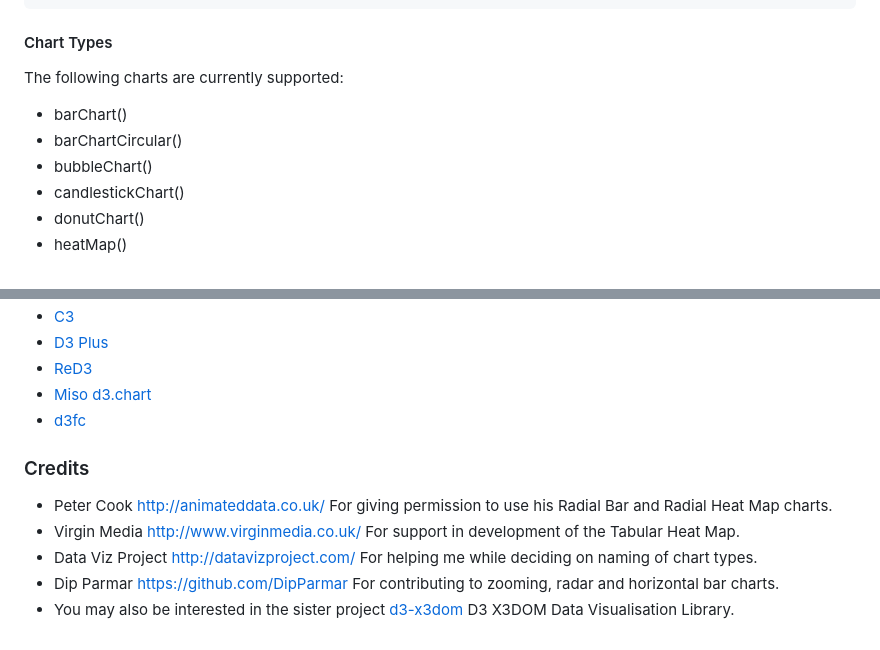
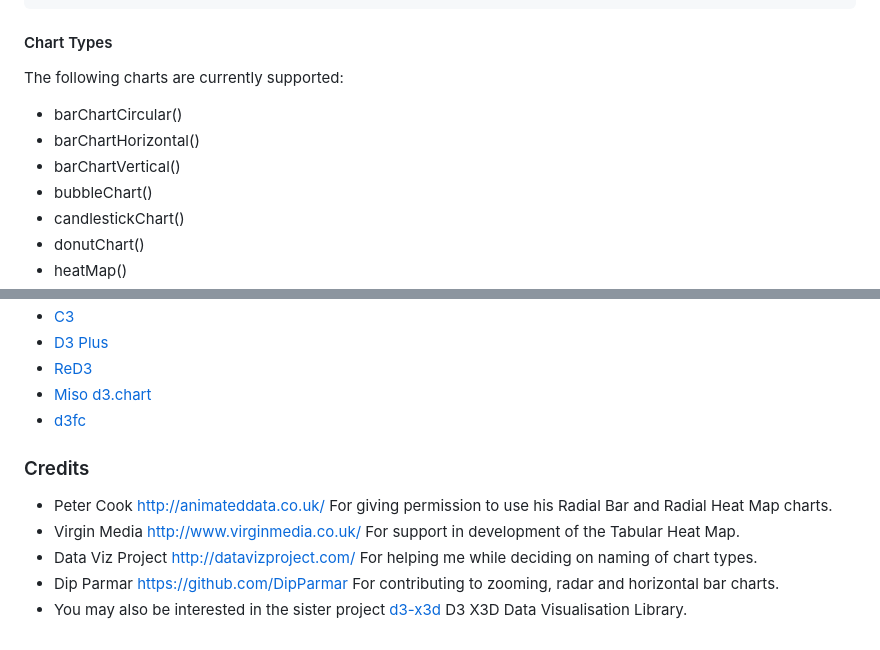
Before and after one commit to jamesleesaunders/d3-ez, a Markdown page: README.md, 2 parts joined by grey strips. Drawn GitHub-style.

Commit message:
docs: update README.

```diff
--- a/README.md
+++ b/README.md
@@ -126,8 +126,9 @@ let d3Ez = require("d3-ez");
 
 The following charts are currently supported:
 
-- barChart()
 - barChartCircular()
+- barChartHorizontal()
+- barChartVertical()
 - bubbleChart()
 - candlestickChart()
 - donutChart()
@@ -212,5 +212,5 @@ For reference, here are a few other alternative D3 chart libraries which also fo
 * Virgin Media <http://www.virginmedia.co.uk/> For support in development of the Tabular Heat Map.
 * Data Viz Project <http://datavizproject.com/> For helping me while deciding on naming of chart types.
 * Dip Parmar <https://github.com/DipParmar> For contributing to zooming, radar and horizontal bar charts.
-* You may also be interested in the sister project [d3-x3dom](https://github.com/jamesleesaunders/d3-x3dom) D3 X3DOM
+* You may also be interested in the sister project [d3-x3d](https://github.com/jamesleesaunders/d3-x3d) D3 X3D
 	Data Visualisation Library.
```
Also changed, not shown: other parts of README.md (+2 -3 lines).
